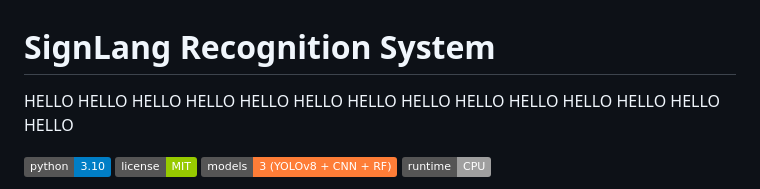
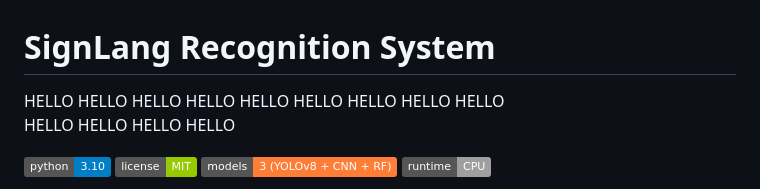
Before and after one commit to krxa14/signlang-detector, a Markdown page: README.md, the part around the change. GitHub-like rendering; badges without logos.

```diff
--- a/README.md
+++ b/README.md
@@ -3,7 +3,7 @@
 HELLO
 HELLO HELLO
 HELLO HELLO HELLO
-HELLO HELLO HELLO HELLO
+HELLO HELLO HELLO
 HELLO HELLO HELLO HELLO
 
 
```
